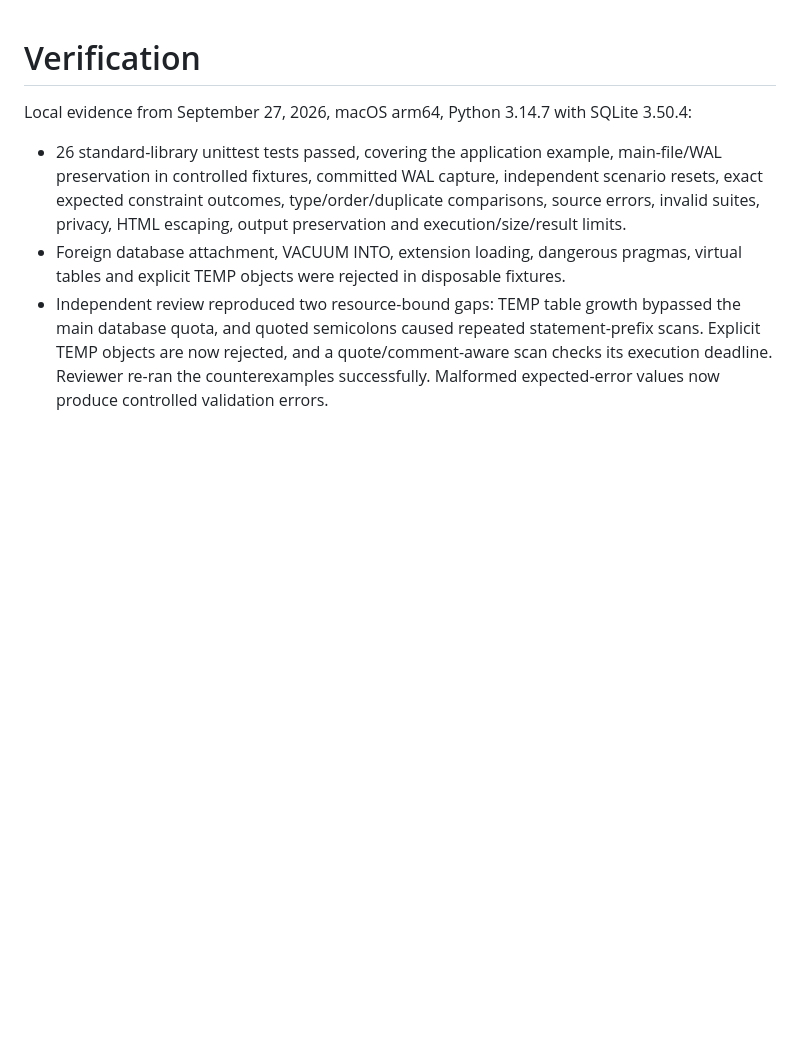
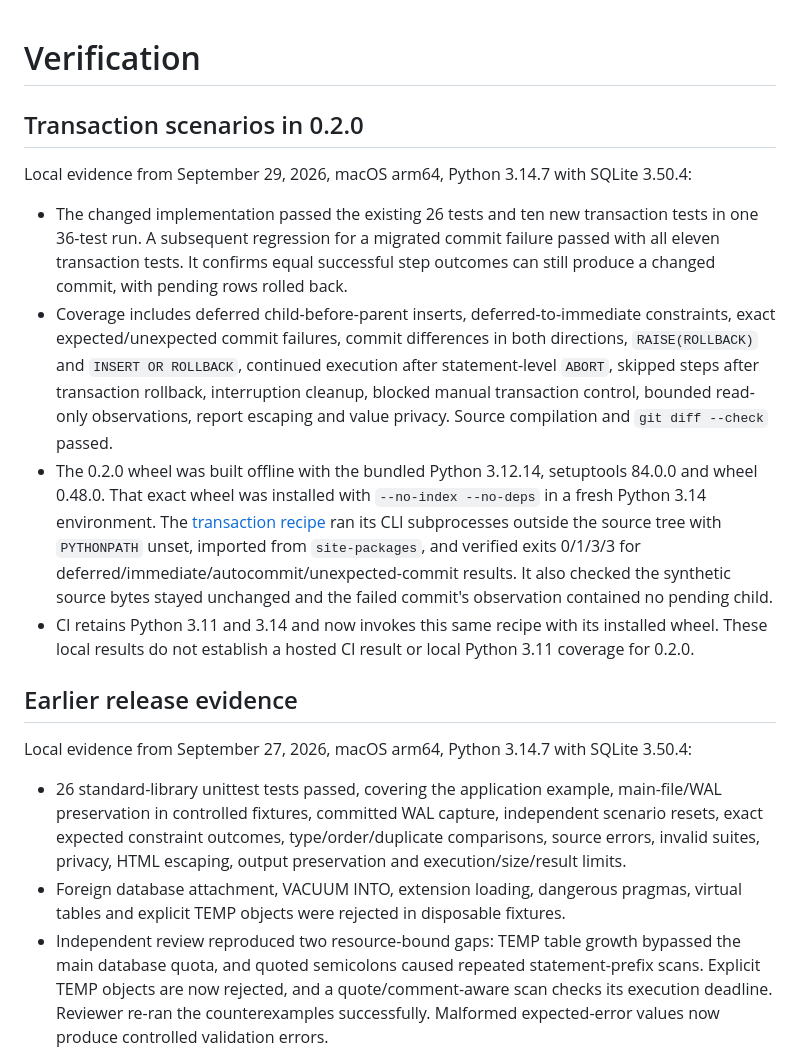
Before and after one commit to nazeeh111/SchemaRehearsal, a Markdown page: docs/verification.md, the part around the change. Rendered like a GitHub page; blank space fills up the shorter version.

```diff
--- a/docs/verification.md
+++ b/docs/verification.md
@@ -1,4 +1,33 @@
 # Verification
+
+## Transaction scenarios in 0.2.0
+
+Local evidence from September 29, 2026, macOS arm64, Python 3.14.7 with SQLite 3.50.4:
+
+- The changed implementation passed the existing 26 tests and ten new transaction
+  tests in one 36-test run. A subsequent regression for a migrated commit failure
+  passed with all eleven transaction tests. It confirms equal successful step
+  outcomes can still produce a changed commit, with pending rows rolled back.
+- Coverage includes deferred child-before-parent inserts, deferred-to-immediate
+  constraints, exact expected/unexpected commit failures, commit differences in
+  both directions, `RAISE(ROLLBACK)` and `INSERT OR ROLLBACK`, continued execution
+  after statement-level `ABORT`, skipped steps after transaction rollback,
+  interruption cleanup, blocked manual transaction control, bounded read-only
+  observations, report escaping and value privacy. Source compilation and
+  `git diff --check` passed.
+- The 0.2.0 wheel was built offline with the bundled Python 3.12.14,
+  setuptools 84.0.0 and wheel 0.48.0. That exact wheel was installed with
+  `--no-index --no-deps` in a fresh Python 3.14 environment. The
+  [transaction recipe](transactions.md) ran its CLI subprocesses outside the
+  source tree with `PYTHONPATH` unset, imported from `site-packages`, and verified
+  exits 0/1/3/3 for deferred/immediate/autocommit/unexpected-commit results.
+  It also checked the synthetic source bytes stayed unchanged and the failed
+  commit's observation contained no pending child.
+- CI retains Python 3.11 and 3.14 and now invokes this same recipe with its
+  installed wheel. These local results do not establish a hosted CI result or
+  local Python 3.11 coverage for 0.2.0.
+
+## Earlier release evidence
 
 Local evidence from September 27, 2026, macOS arm64, Python 3.14.7 with SQLite 3.50.4:
 
```
Also changed, not shown: README.md (+9 -3 lines), docs/design.md (+4 -2 lines), docs/transactions.md (added, +56 -0 lines), docs/transaction-report.jpg (added), 8 other files.
